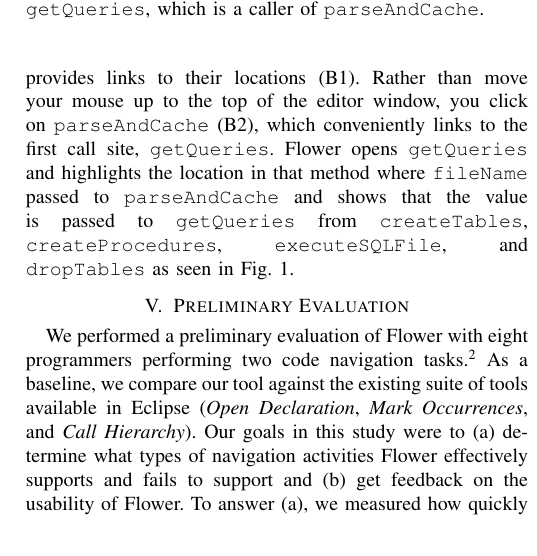
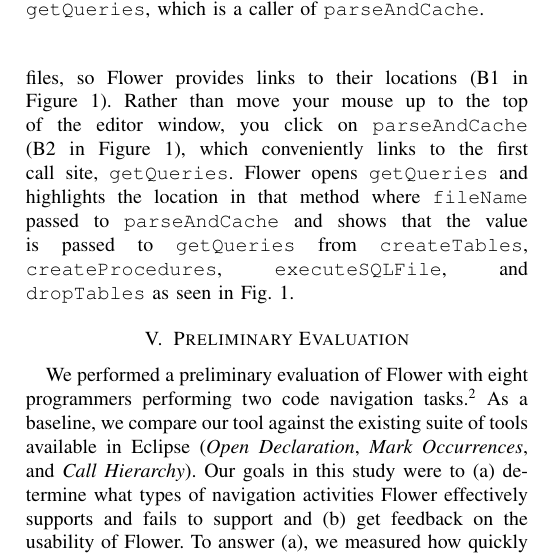
Before and after one commit to DeveloperLiberationFront/Program-Navigation-Plugin, a LaTeX paper (progNav Paper/progNav Paper.tex): part of one column of page 3 of 5, cut so that both start at the same text. Compiled offline with pdfLaTeX; a missing font is replaced by an installed copy or a similar font; a LaTeX package or settings file that is missing is left out.

Commit message:
Clarify links to tool figure

```diff
--- a/progNav Paper/progNav Paper.tex
+++ b/progNav Paper/progNav Paper.tex
@@ -262,8 +262,8 @@
 Much like \emph{Mark Occurrences}, Flower is automatically invoked.
 To help you locate where the variable is modified and referenced, Flower highlights occurrences of that variable in the code.
 Since \texttt{fileName} is a formal parameter to \texttt{parseAndCache}, any method calling \texttt{parseAndCache} could modify \texttt{fileName}.
-Those methods reside in other files, so Flower  provides links to their locations (B1).
-Rather than move your mouse up to the top of the editor window, you click on \texttt{parseAndCache} (B2), which conveniently links to the first call site, \texttt{getQueries}.
+Those methods reside in other files, so Flower  provides links to their locations (B1 in Figure \ref{fig:tool}).
+Rather than move your mouse up to the top of the editor window, you click on \texttt{parseAndCache} (B2 in Figure \ref{fig:tool}), which conveniently links to the first call site, \texttt{getQueries}.
 Flower  opens \texttt{getQueries} and highlights the location in that method where \texttt{fileName} passed to \texttt{parseAndCache} and shows that the value is passed to \texttt{getQueries} from \texttt{createTables}, \texttt{createProcedures}, \texttt{executeSQLFile}, and \texttt{dropTables} as seen in Fig. \ref{fig:tool}.
 
 %Something about using Flower for down flow.
```
Also changed, not shown: progNav Paper/progNav Paper.tex (2 more changed lines).
